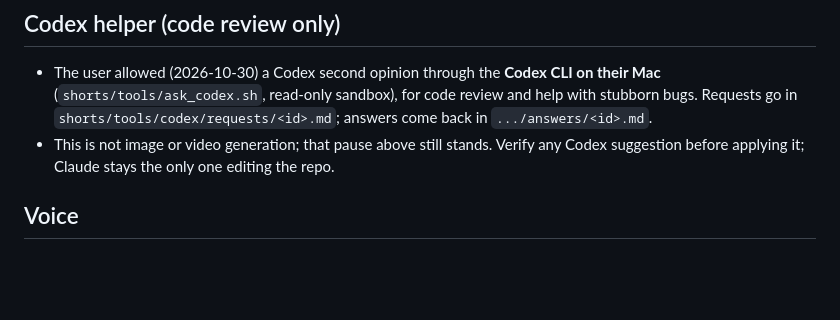
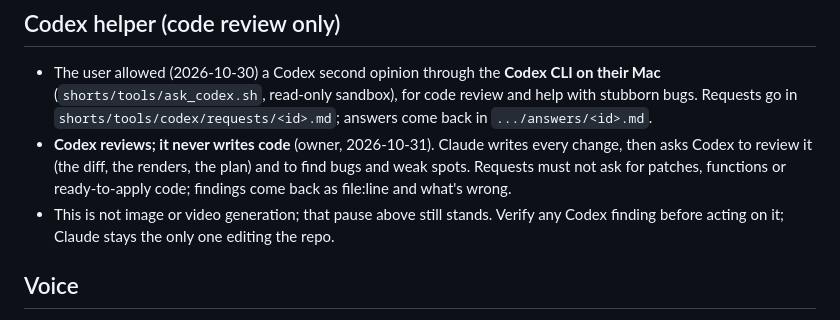
Before and after one commit to prashanth4614/Claude-Cloud-Code, a Markdown page: CLAUDE.md, the part around the change. Drawn GitHub-style; blank space fills up the shorter version.

Commit message:
Codex is review-only: no patches or code, findings in words (owner's rule)
Co-Authored-By: Claude Opus 5.5 <noreply@anthropic.com>
Claude-Session: https://claude.ai/code/session_016JQPFXon4Ud8Vkr6RemHBH

```diff
--- a/CLAUDE.md
+++ b/CLAUDE.md
@@ -30,8 +30,11 @@ YouTube Shorts production pipeline. **The agreed production pipeline is `PIPELIN
 - The user allowed (2026-10-30) a Codex second opinion through the **Codex CLI on their Mac**
   (`shorts/tools/ask_codex.sh`, read-only sandbox), for code review and help with stubborn bugs.
   Requests go in `shorts/tools/codex/requests/<id>.md`; answers come back in `.../answers/<id>.md`.
+- **Codex reviews; it never writes code** (owner, 2026-10-31). Claude writes every change, then asks
+  Codex to review it (the diff, the renders, the plan) and to find bugs and weak spots. Requests must
+  not ask for patches, functions or ready-to-apply code; findings come back as file:line and what's wrong.
 - This is not image or video generation; that pause above still stands. Verify any Codex
-  suggestion before applying it; Claude stays the only one editing the repo.
+  finding before acting on it; Claude stays the only one editing the repo.
 
 ## Voice
 
```
Also changed, not shown: 1 other file.
